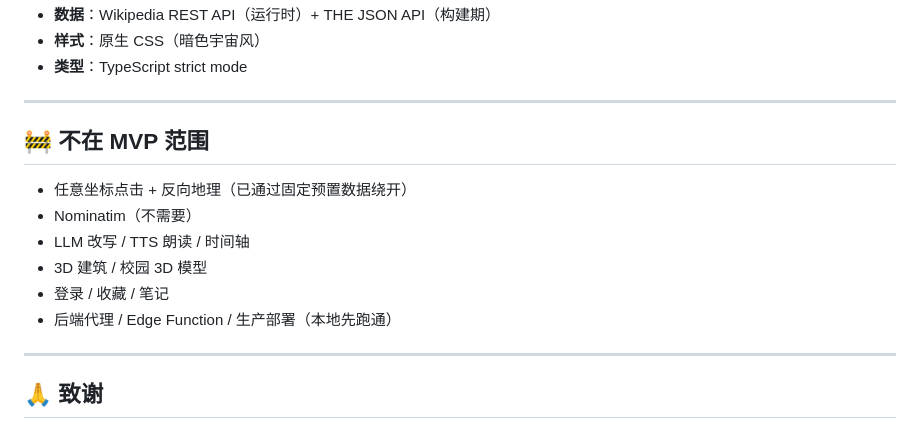
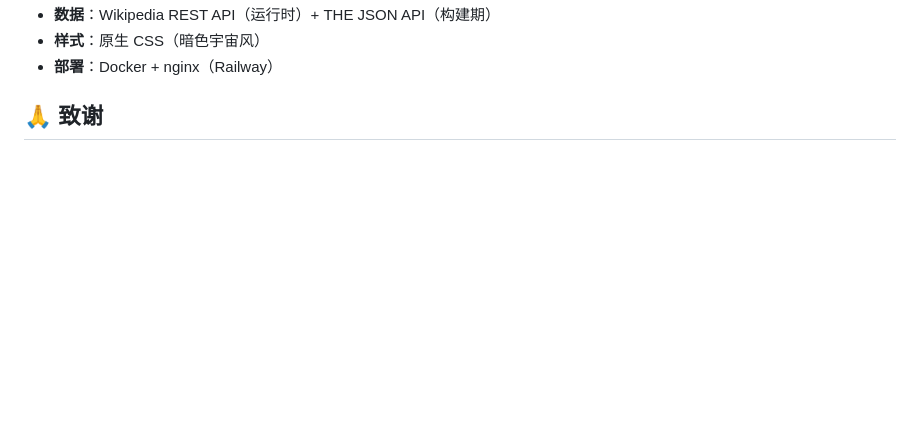
Before and after one commit to historyreview-code/digital-earth, a Markdown page: README.md, the part around one of its changes. GitHub-like rendering; blank space fills up the shorter version.

```diff
--- a/README.md
+++ b/README.md
@@ -169,19 +90,6 @@ python3 scripts/fetch_universities.py --limit 200 --json /tmp/the_2026.json
 - **数据**：Wikipedia REST API（运行时）+ THE JSON API（构建期）
 - **样式**：原生 CSS（暗色宇宙风）
-- **类型**：TypeScript strict mode
-
----
-
-## 🚧 不在 MVP 范围
-
-- 任意坐标点击 + 反向地理（已通过固定预置数据绕开）
-- Nominatim（不需要）
-- LLM 改写 / TTS 朗读 / 时间轴
-- 3D 建筑 / 校园 3D 模型
-- 登录 / 收藏 / 笔记
-- 后端代理 / Edge Function / 生产部署（本地先跑通）
-
----
+- **部署**：Docker + nginx（Railway）
 
 ## 🙏 致谢
 
```
Also changed, not shown: other parts of README.md (+43 -122 lines).
